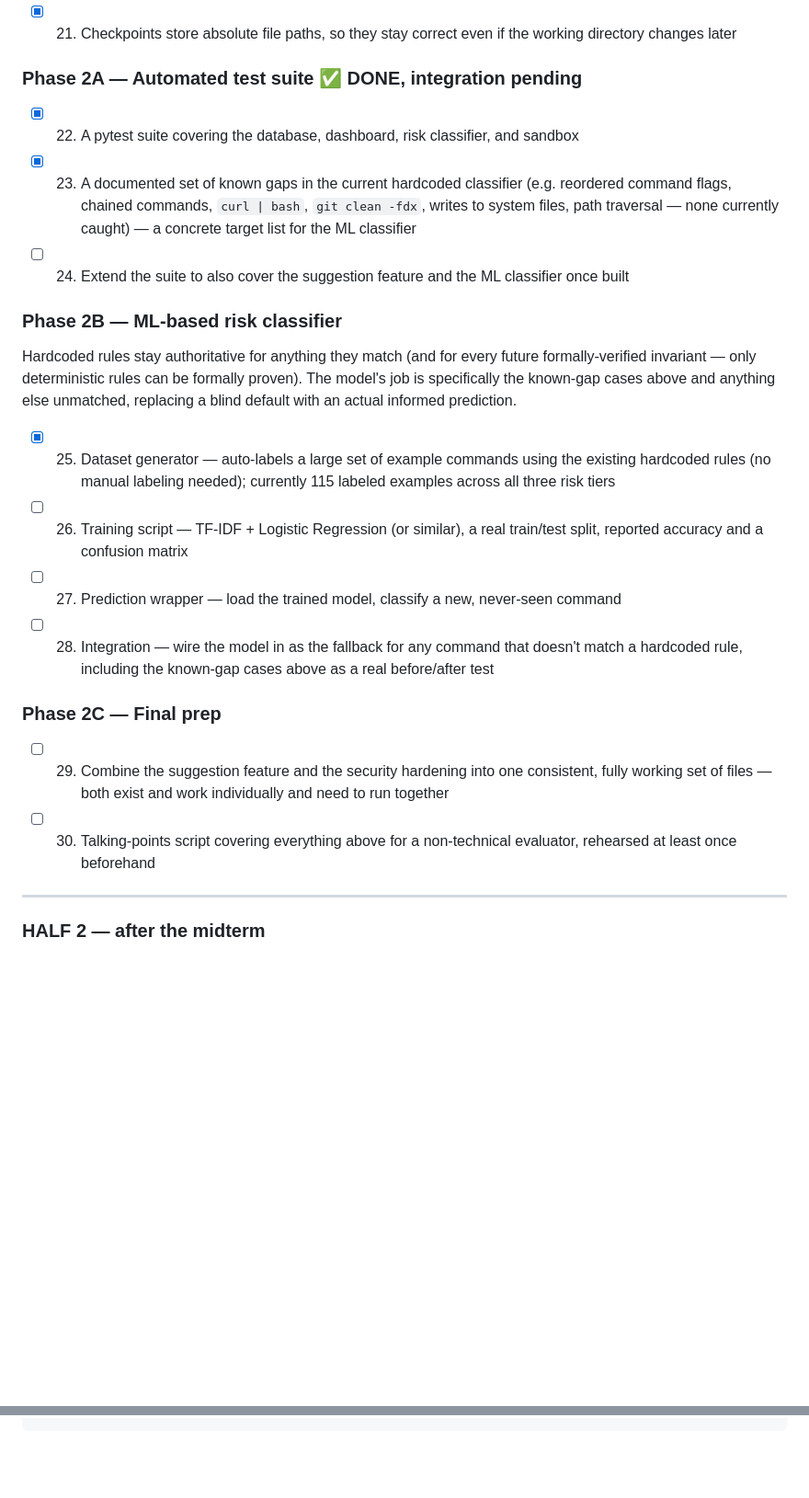
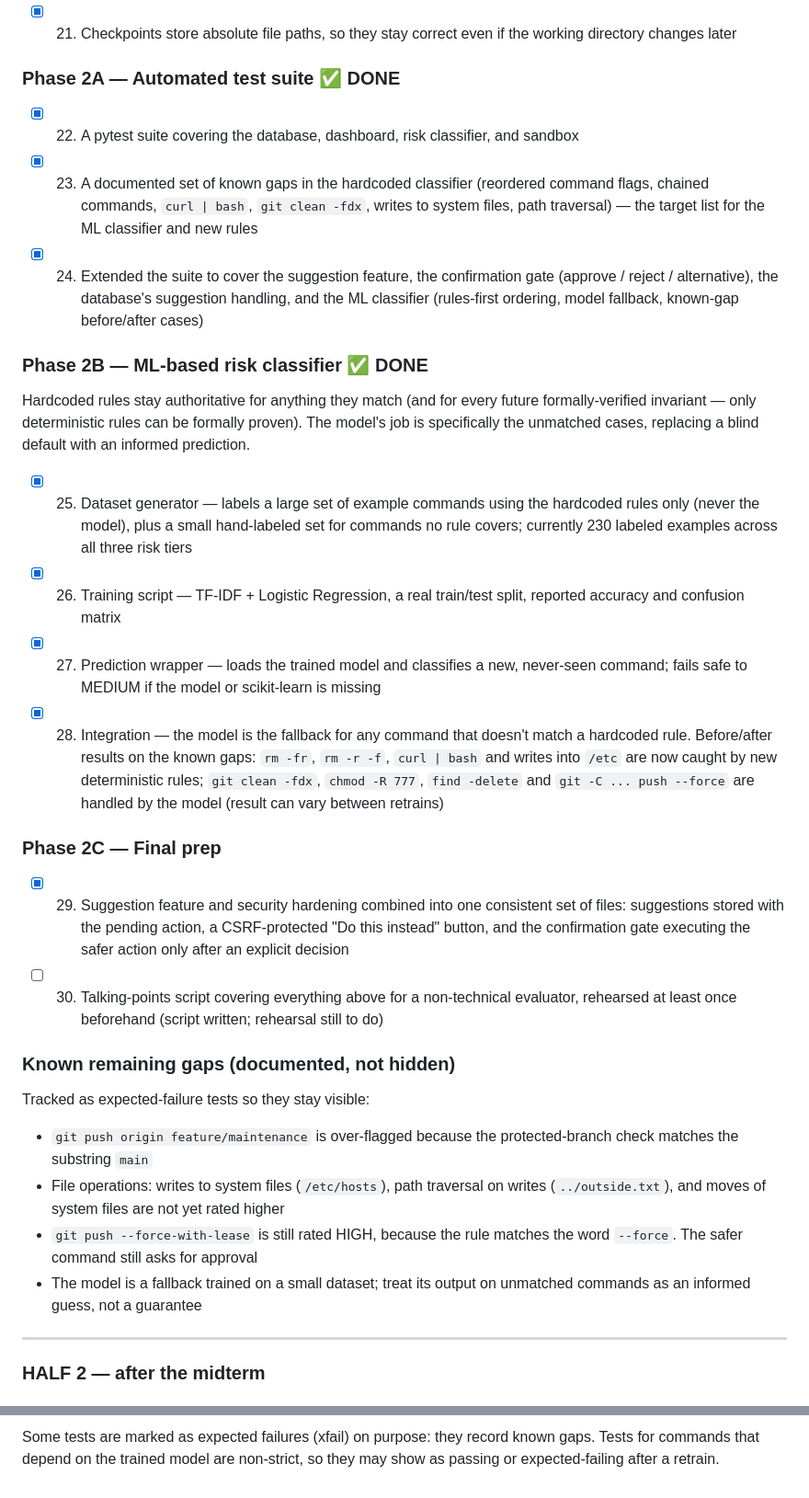
Before and after one commit to gursneh-28/Checkpoint---A-Risk-Aware-Runtime-Security-Layer-for-Autonomous-Coding-Agents-, a Markdown page: README.md, 2 parts joined by grey strips. Shown at 92% size. Rendered like a GitHub page; blank space fills up the shorter version.

Commit message:
Revise README for risk classifier updates
Updated README to reflect changes in risk classifier.

````diff
--- a/README.md
+++ b/README.md
@@ -147,40 +188,59 @@ midterm, with more runway.
 - [x] 21. Checkpoints store absolute file paths, so they stay correct even
       if the working directory changes later
 
-### Phase 2A — Automated test suite ✅ DONE, integration pending
+### Phase 2A — Automated test suite ✅ DONE
 - [x] 22. A pytest suite covering the database, dashboard, risk classifier,
       and sandbox
-- [x] 23. A documented set of known gaps in the current hardcoded
-      classifier (e.g. reordered command flags, chained commands,
-      `curl | bash`, `git clean -fdx`, writes to system files, path
-      traversal — none currently caught) — a concrete target list for the
-      ML classifier
-- [ ] 24. Extend the suite to also cover the suggestion feature and the ML
-      classifier once built
+- [x] 23. A documented set of known gaps in the hardcoded classifier
+      (reordered command flags, chained commands, `curl | bash`,
+      `git clean -fdx`, writes to system files, path traversal) — the target
+      list for the ML classifier and new rules
+- [x] 24. Extended the suite to cover the suggestion feature, the
+      confirmation gate (approve / reject / alternative), the database's
+      suggestion handling, and the ML classifier (rules-first ordering,
+      model fallback, known-gap before/after cases)
 
-### Phase 2B — ML-based risk classifier
+### Phase 2B — ML-based risk classifier ✅ DONE
 Hardcoded rules stay authoritative for anything they match (and for every
 future formally-verified invariant — only deterministic rules can be
-formally proven). The model's job is specifically the known-gap cases above
-and anything else unmatched, replacing a blind default with an actual
-informed prediction.
-- [x] 25. Dataset generator — auto-labels a large set of example commands
-      using the existing hardcoded rules (no manual labeling needed);
-      currently 115 labeled examples across all three risk tiers
-- [ ] 26. Training script — TF-IDF + Logistic Regression (or similar), a
-      real train/test split, reported accuracy and a confusion matrix
-- [ ] 27. Prediction wrapper — load the trained model, classify a new,
-      never-seen command
-- [ ] 28. Integration — wire the model in as the fallback for any command
-      that doesn't match a hardcoded rule, including the known-gap cases
-      above as a real before/after test
+formally proven). The model's job is specifically the unmatched cases,
+replacing a blind default with an informed prediction.
+- [x] 25. Dataset generator — labels a large set of example commands using
+      the hardcoded rules only (never the model), plus a small hand-labeled
+      set for commands no rule covers; currently 230 labeled examples
+      across all three risk tiers
+- [x] 26. Training script — TF-IDF + Logistic Regression, a real
+      train/test split, reported accuracy and confusion matrix
+- [x] 27. Prediction wrapper — loads the trained model and classifies a
+      new, never-seen command; fails safe to MEDIUM if the model or
+      scikit-learn is missing
+- [x] 28. Integration — the model is the fallback for any command that
+      doesn't match a hardcoded rule. Before/after results on the known
+      gaps: `rm -fr`, `rm -r -f`, `curl | bash` and writes into `/etc` are
+      now caught by new deterministic rules; `git clean -fdx`,
+      `chmod -R 777`, `find -delete` and `git -C ... push --force` are
+      handled by the model (result can vary between retrains)
 
 ### Phase 2C — Final prep
-- [ ] 29. Combine the suggestion feature and the security hardening into
-      one consistent, fully working set of files — both exist and work
-      individually and need to run together
+- [x] 29. Suggestion feature and security hardening combined into one
+      consistent set of files: suggestions stored with the pending action,
+      a CSRF-protected "Do this instead" button, and the confirmation gate
+      executing the safer action only after an explicit decision
 - [ ] 30. Talking-points script covering everything above for a
       non-technical evaluator, rehearsed at least once beforehand
+      (script written; rehearsal still to do)
+
+### Known remaining gaps (documented, not hidden)
+Tracked as expected-failure tests so they stay visible:
+- `git push origin feature/maintenance` is over-flagged because the
+  protected-branch check matches the substring `main`
+- File operations: writes to system files (`/etc/hosts`), path traversal on
+  writes (`../outside.txt`), and moves of system files are not yet rated
+  higher
+- `git push --force-with-lease` is still rated HIGH, because the rule
+  matches the word `--force`. The safer command still asks for approval
+- The model is a fallback trained on a small dataset; treat its output on
+  unmatched commands as an informed guess, not a guarantee
 
 ---
 
@@ -306 +386,5 @@ pytest tests/ -v
 ```
+
+Some tests are marked as expected failures (xfail) on purpose: they record
+known gaps. Tests for commands that depend on the trained model are
+non-strict, so they may show as passing or expected-failing after a retrain.
````
Also changed, not shown: other parts of README.md (+105 -44 lines).
